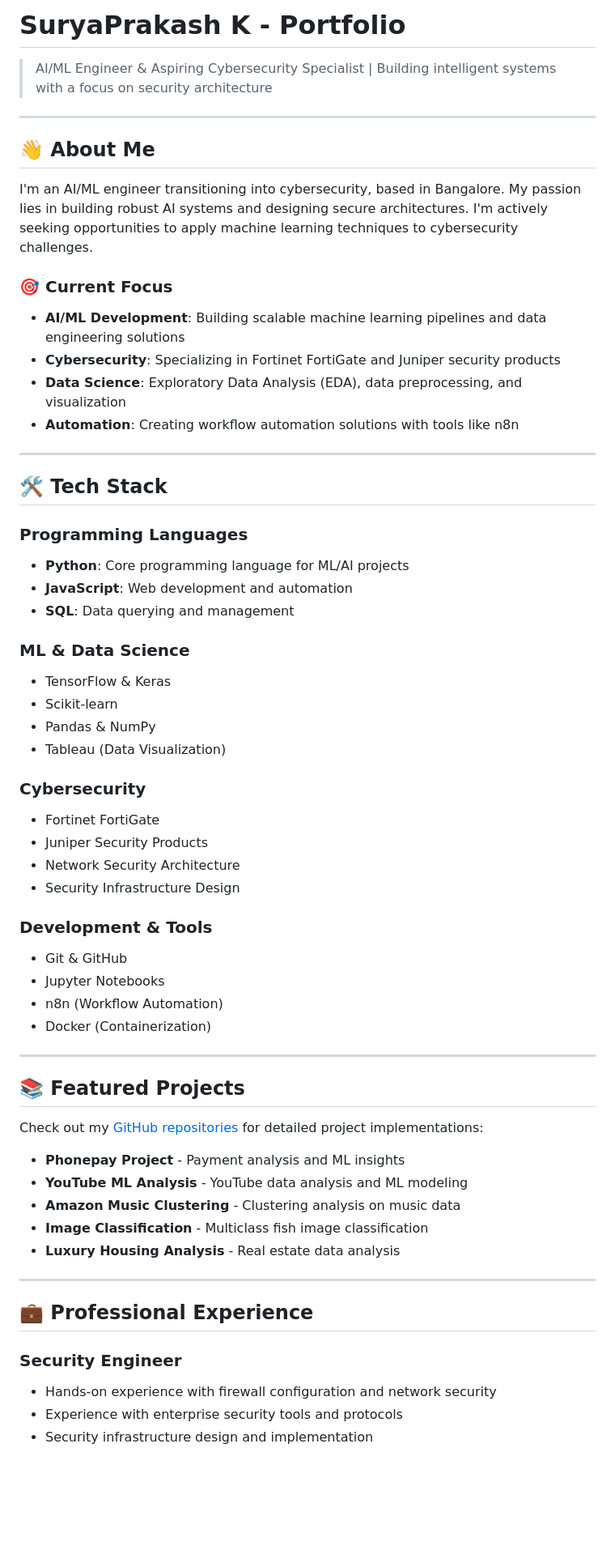
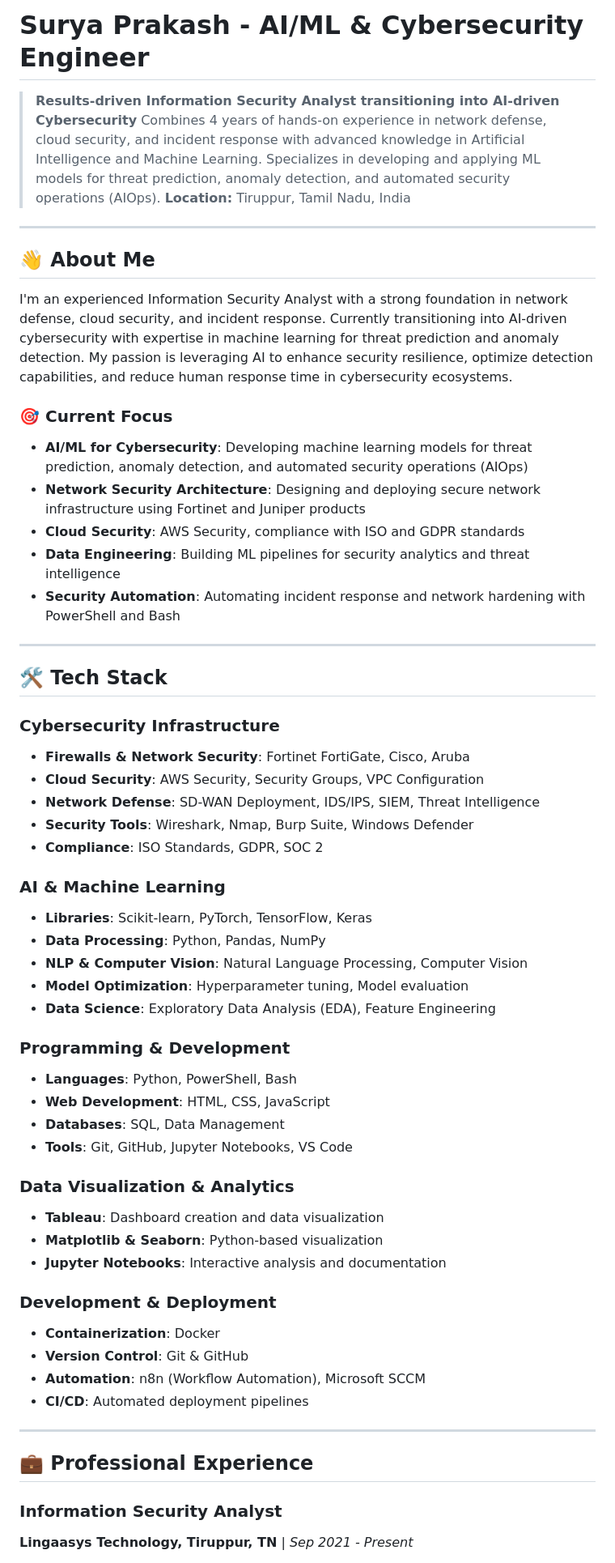
Before and after one commit to SuryaPrakash-root/SuryaPrakash-K-Portfolio, a Markdown page: README.md, the part around one of its changes. Shown at 81% size. Drawn GitHub-style; blank space fills up the shorter version.

```diff
--- a/README.md
+++ b/README.md
@@ -1,64 +1,63 @@
-# SuryaPrakash K - Portfolio
+# Surya Prakash - AI/ML & Cybersecurity Engineer
 
-> AI/ML Engineer & Aspiring Cybersecurity Specialist | Building intelligent systems with a focus on security architecture
+> **Results-driven Information Security Analyst transitioning into AI-driven Cybersecurity**
+> Combines 4 years of hands-on experience in network defense, cloud security, and incident response with advanced knowledge in Artificial Intelligence and Machine Learning.
+> Specializes in developing and applying ML models for threat prediction, anomaly detection, and automated security operations (AIOps).
+> **Location:** Tiruppur, Tamil Nadu, India
 
 ---
 
 ## 👋 About Me
 
-I'm an AI/ML engineer transitioning into cybersecurity, based in Bangalore. My passion lies in building robust AI systems and designing secure architectures. I'm actively seeking opportunities to apply machine learning techniques to cybersecurity challenges.
+I'm an experienced Information Security Analyst with a strong foundation in network defense, cloud security, and incident response. Currently transitioning into AI-driven cybersecurity with expertise in machine learning for threat prediction and anomaly detection. My passion is leveraging AI to enhance security resilience, optimize detection capabilities, and reduce human response time in cybersecurity ecosystems.
 
 ### 🎯 Current Focus
-- **AI/ML Development**: Building scalable machine learning pipelines and data engineering solutions
-- **Cybersecurity**: Specializing in Fortinet FortiGate and Juniper security products
-- **Data Science**: Exploratory Data Analysis (EDA), data preprocessing, and visualization
-- **Automation**: Creating workflow automation solutions with tools like n8n
+
+- **AI/ML for Cybersecurity**: Developing machine learning models for threat prediction, anomaly detection, and automated security operations (AIOps)
+- **Network Security Architecture**: Designing and deploying secure network infrastructure using Fortinet and Juniper products
+- **Cloud Security**: AWS Security, compliance with ISO and GDPR standards
+- **Data Engineering**: Building ML pipelines for security analytics and threat intelligence
+- **Security Automation**: Automating incident response and network hardening with PowerShell and Bash
 
 ---
 
 ## 🛠️ Tech Stack
 
-### Programming Languages
-- **Python**: Core programming language for ML/AI projects
-- **JavaScript**: Web development and automation
-- **SQL**: Data querying and management
+### Cybersecurity Infrastructure
+- **Firewalls & Network Security**: Fortinet FortiGate, Cisco, Aruba
+- **Cloud Security**: AWS Security, Security Groups, VPC Configuration
+- **Network Defense**: SD-WAN Deployment, IDS/IPS, SIEM, Threat Intelligence
+- **Security Tools**: Wireshark, Nmap, Burp Suite, Windows Defender
+- **Compliance**: ISO Standards, GDPR, SOC 2
 
-### ML & Data Science
-- TensorFlow & Keras
-- Scikit-learn
-- Pandas & NumPy
-- Tableau (Data Visualization)
+### AI & Machine Learning
+- **Libraries**: Scikit-learn, PyTorch, TensorFlow, Keras
+- **Data Processing**: Python, Pandas, NumPy
+- **NLP & Computer Vision**: Natural Language Processing, Computer Vision
+- **Model Optimization**: Hyperparameter tuning, Model evaluation
+- **Data Science**: Exploratory Data Analysis (EDA), Feature Engineering
 
-### Cybersecurity
-- Fortinet FortiGate
-- Juniper Security Products
-- Network Security Architecture
-- Security Infrastructure Design
+### Programming & Development
+- **Languages**: Python, PowerShell, Bash
+- **Web Development**: HTML, CSS, JavaScript
+- **Databases**: SQL, Data Management
+- **Tools**: Git, GitHub, Jupyter Notebooks, VS Code
 
-### Development & Tools
-- Git & GitHub
-- Jupyter Notebooks
-- n8n (Workflow Automation)
-- Docker (Containerization)
+### Data Visualization & Analytics
+- **Tableau**: Dashboard creation and data visualization
+- **Matplotlib & Seaborn**: Python-based visualization
+- **Jupyter Notebooks**: Interactive analysis and documentation
 
----
-
-## 📚 Featured Projects
-
-Check out my [GitHub repositories](https://github.com/SuryaPrakash-root) for detailed project implementations:
-
-- **Phonepay Project** - Payment analysis and ML insights
-- **YouTube ML Analysis** - YouTube data analysis and ML modeling
-- **Amazon Music Clustering** - Clustering analysis on music data
-- **Image Classification** - Multiclass fish image classification
-- **Luxury Housing Analysis** - Real estate data analysis
+### Development & Deployment
+- **Containerization**: Docker
+- **Version Control**: Git & GitHub
+- **Automation**: n8n (Workflow Automation), Microsoft SCCM
+- **CI/CD**: Automated deployment pipelines
 
 ---
 
 ## 💼 Professional Experience
 
-### Security Engineer
-- Hands-on experience with firewall configuration and network security
-- Experience with enterprise security tools and protocols
-- Security infrastructure design and implementation
+### Information Security Analyst
+**Lingaasys Technology, Tiruppur, TN** | *Sep 2021 - Present*
 
```
Also changed, not shown: other parts of README.md (+119 -22 lines).
